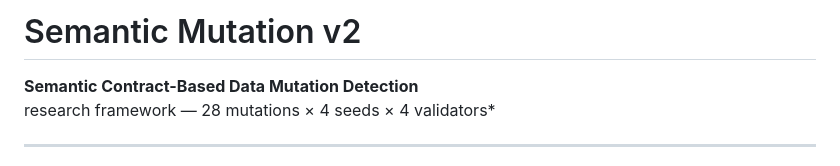
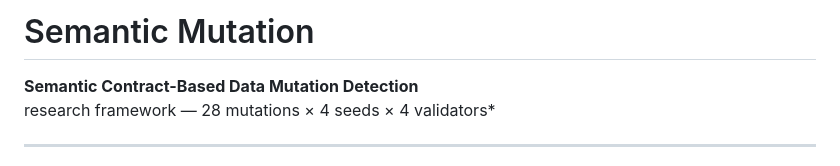
Before and after one commit to idrees118/semantic-contracts-mlops, a Markdown page: README.md, the part around the change. Drawn GitHub-style.

```diff
--- a/README.md
+++ b/README.md
@@ -1,4 +1,4 @@
-# Semantic Mutation v2
+# Semantic Mutation
 
 **Semantic Contract-Based Data Mutation Detection**
 research framework — 28 mutations × 4 seeds × 4 validators*
```
